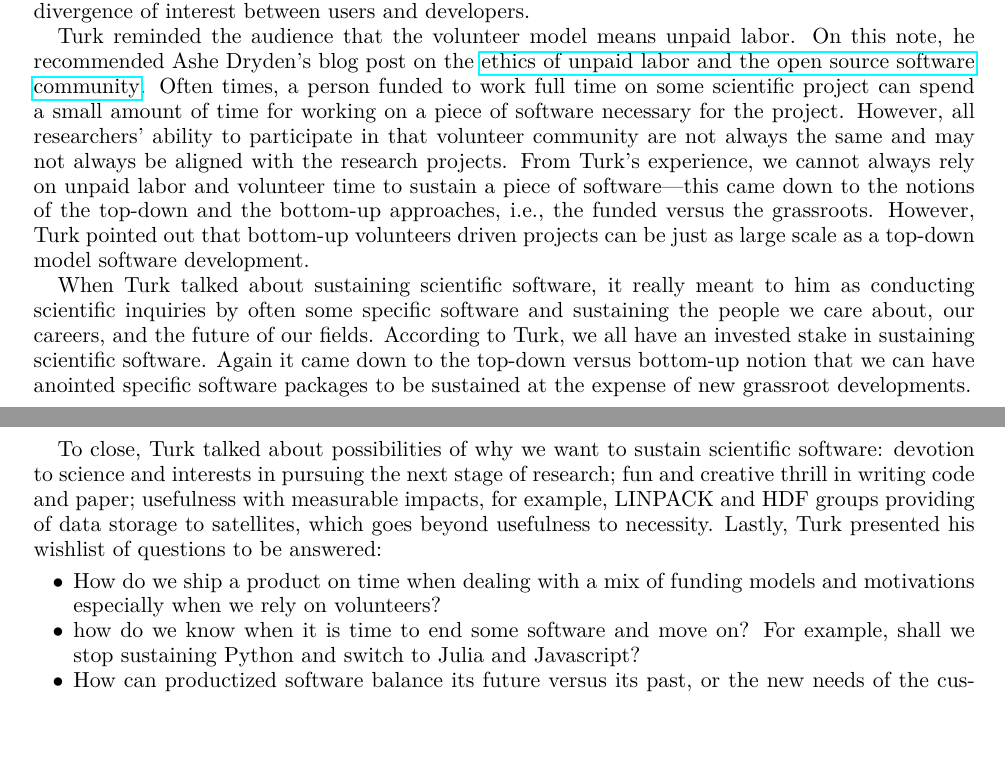
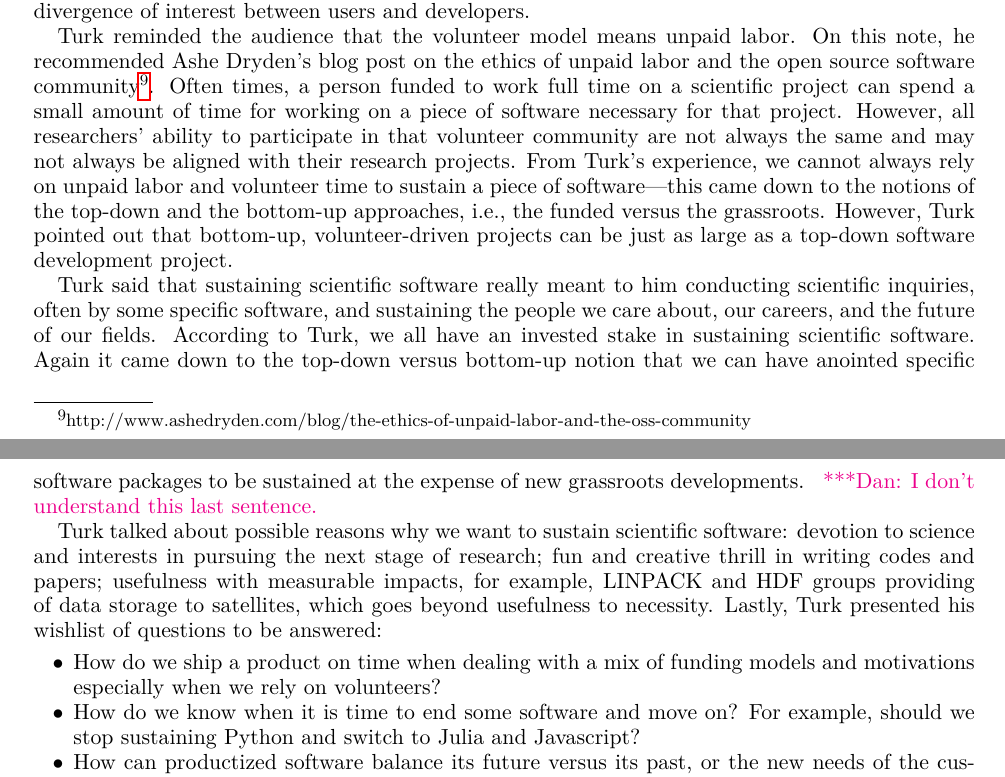
Before and after one commit to WSSSPE/meetings, a LaTeX paper (WSSSPE3/report/WSSSPE3_review.tex): two parts of pages 4 and 5 of 19, joined at a grey line, cut so that both start at the same text, the shorter picture padded with empty space. Compiled offline with pdfLaTeX.

Commit message:
edits/comment in keynote

```diff
--- a/WSSSPE3/report/WSSSPE3_review.tex
+++ b/WSSSPE3/report/WSSSPE3_review.tex
@@ -406,29 +406,30 @@ and developers.
 
 Turk reminded the audience that the volunteer model means unpaid labor. On this
 note, he recommended Ashe Dryden's blog post on the
-\href{http://www.ashedryden.com/blog/the-ethics-of-unpaid-labor-and-the-oss-community}{ethics
-of unpaid labor and the open source software community}. Often times, a person
-funded to work full time on some scientific project can spend a small amount of
-time for working on a piece of software necessary for the project. However, all
+ethics of unpaid labor and the open source software
+community\footnote{http://www.ashedryden.com/blog/the-ethics-of-unpaid-labor-and-the-oss-community}.
+Often times, a person
+funded to work full time on a scientific project can spend a small amount of
+time for working on a piece of software necessary for that project. However, all
 researchers' ability to participate in that volunteer community are not always
-the same and may not always be aligned with the research projects. From Turk's
+the same and may not always be aligned with their research projects. From Turk's
 experience, we cannot always rely on unpaid labor and volunteer time to sustain
 a piece of software---this came down to the notions of the top-down and the
 bottom-up approaches, i.e., the funded versus the grassroots. However, Turk
-pointed out that bottom-up volunteers driven projects can be just as large scale
-as a top-down model software development.
+pointed out that bottom-up, volunteer-driven projects can be just as large
+as a top-down software development project.
 
-When Turk talked about sustaining scientific software, it really meant to him as
-conducting scientific inquiries by often some specific software and sustaining
+Turk said that sustaining scientific software really meant to him
+conducting scientific inquiries, often by some specific software, and sustaining
 the people we care about, our careers, and the future of our fields. According
 to Turk, we all have an invested stake in sustaining scientific software. Again
 it came down to the top-down versus bottom-up notion that we can have anointed
-specific software packages to be sustained at the expense of new grassroot
-developments.
+specific software packages to be sustained at the expense of new grassroots
+developments. \katznote{I don't understand this last sentence.}
 
-To close, Turk talked about possibilities of why we want to sustain scientific
+Turk talked about possible reasons why we want to sustain scientific
 software: devotion to science and interests in pursuing the next stage of
-research; fun and creative thrill in writing code and paper; usefulness with
+research; fun and creative thrill in writing codes and papers; usefulness with
 measurable impacts, for example, LINPACK and HDF groups providing of data
 storage to satellites, which goes beyond usefulness to necessity. Lastly, Turk
 presented his wishlist of questions to be answered:
@@ -438,8 +439,8 @@ presented his wishlist of questions to be answered:
 \item How do we ship a product on time when dealing with a mix of funding models
 and motivations especially when we rely on volunteers?
 
-\item how do we know when it is time to end some software and move on? For
-example, shall we stop sustaining Python and switch to Julia and Javascript?
+\item How do we know when it is time to end some software and move on? For
+example, should we stop sustaining Python and switch to Julia and Javascript?
 
 \item How can productized software balance its future versus its past, or the new
 needs of the customers versus the existing needs of the development community?
```
